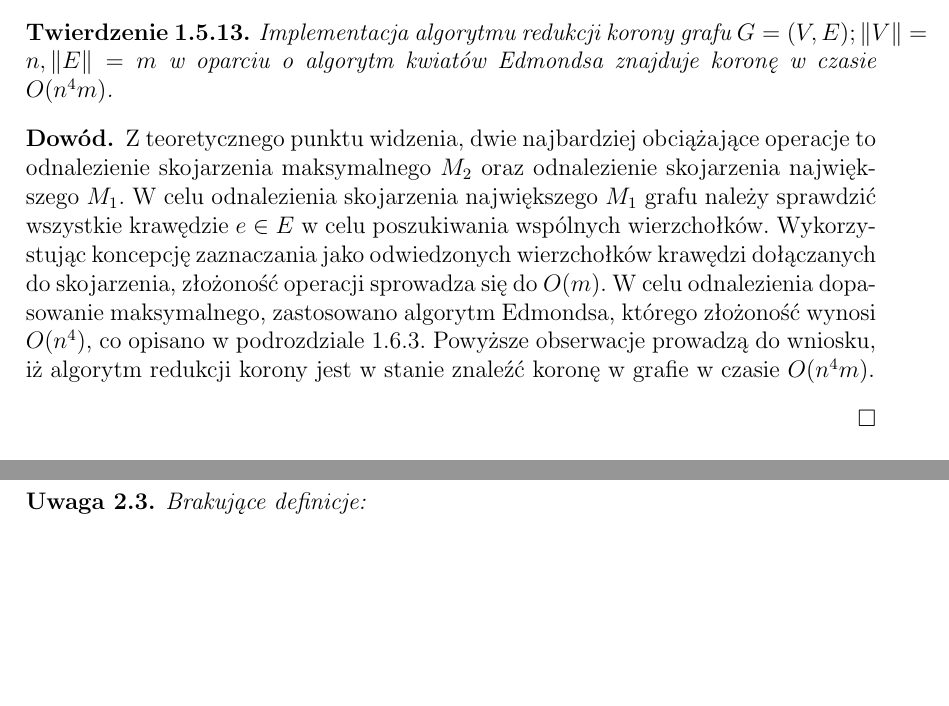
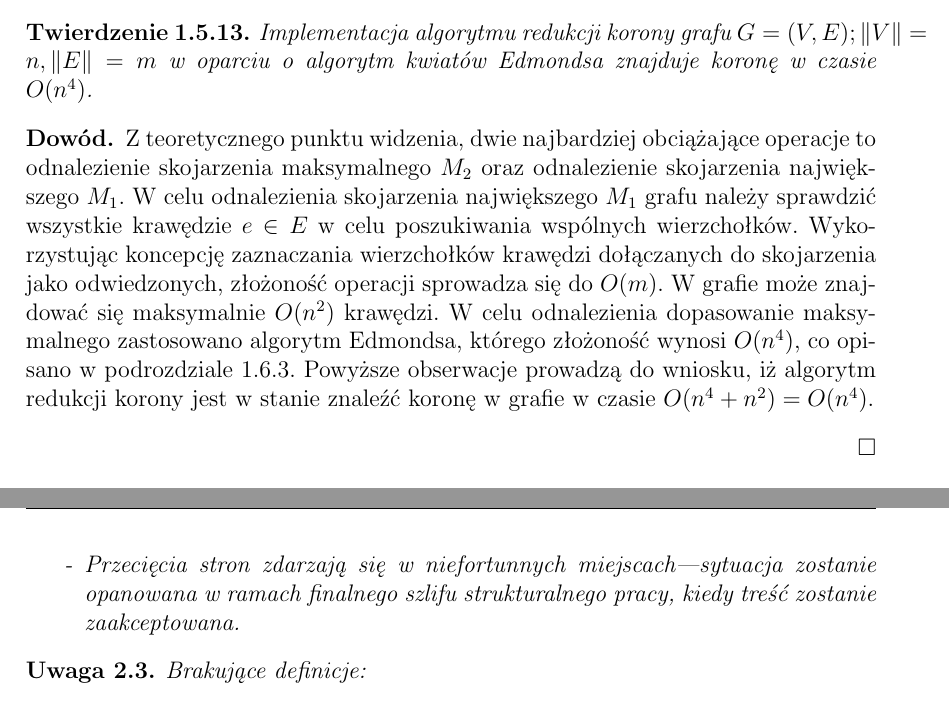
Before and after one commit to elkorn/vertex-cover-kernelization, a LaTeX thesis (thesis/Main.tex, which reads thesis/Kernelization-crown-reduction.tex, thesis/Notes.tex): two parts of pages 23 and 25 of 27 before the commit and two parts of pages 23 and 26 of 28 after it, joined at a grey line, cut so that both start at the same text, the shorter picture padded with empty space. Compiled offline with pdfLaTeX.

Commit message:
Minor thesis fix, add notes.

```diff
--- a/thesis/Kernelization-crown-reduction.tex
+++ b/thesis/Kernelization-crown-reduction.tex
@@ -159,7 +159,7 @@ kwiatów Edmondsa.
 
 \begin{theorem}
   Implementacja algorytmu redukcji korony grafu $G=(V,E); \|V\|=n,\|E\|=m$
-  w~oparciu o algorytm kwiatów Edmondsa znajduje koronę w~czasie $O(n^{4}m)$.
+  w~oparciu o algorytm kwiatów Edmondsa znajduje koronę w~czasie $O(n^{4})$.
 \end{theorem}
 \begin{bproof}
   Z~teoretycznego punktu widzenia, dwie najbardziej obciążające operacje to
@@ -168,11 +168,12 @@ kwiatów Edmondsa.
   W celu odnalezienia skojarzenia największego $M_1$ grafu należy
   sprawdzić wszystkie krawędzie $e\in E$ w celu poszukiwania wspólnych
   wierzchołków.
-  Wykorzystując koncepcję zaznaczania jako odwiedzonych wierzchołków krawędzi
-  dołączanych do skojarzenia, złożoność operacji sprowadza się do $O(m)$.
-  W celu odnalezienia dopasowanie maksymalnego, zastosowano algorytm Edmondsa,
+  Wykorzystując koncepcję zaznaczania wierzchołków krawędzi dołączanych do
+  skojarzenia jako odwiedzonych, złożoność operacji sprowadza się do $O(m)$.
+  W grafie może znajdować się maksymalnie $O(n^{2})$ krawędzi.
+  W celu odnalezienia dopasowanie maksymalnego zastosowano algorytm Edmondsa,
   którego złożoność wynosi $O(n^{4})$, co
   opisano w~podrozdziale~\ref{ss_edmonds}.
   Powyższe obserwacje prowadzą do wniosku, iż algorytm redukcji korony jest w
-  stanie znaleźć koronę w grafie w czasie $O(n^{4}m)$.
+  stanie znaleźć koronę w grafie w czasie $O(n^{4} + n^{2})=O(n^{4})$.
 \end{bproof}
--- a/thesis/Notes.tex
+++ b/thesis/Notes.tex
@@ -35,6 +36,9 @@
       Ostatecznie nie będzie z tym problemu -~pod koniec przepuszczę pracę przez
       program sprawdzający poprawność pisowni w celu wyłapania wszelkich tego
       typu pomyłek.
+    \item[-] Przecięcia stron zdarzają się w niefortunnych miejscach---sytuacja
+      zostanie opanowana w ramach finalnego szlifu strukturalnego pracy, kiedy
+      treść~zostanie zaakceptowana.
   \end{itemize}
 \end{note}
 \begin{note}
```
Also changed, not shown: thesis/Notes.tex (7 more changed lines).
